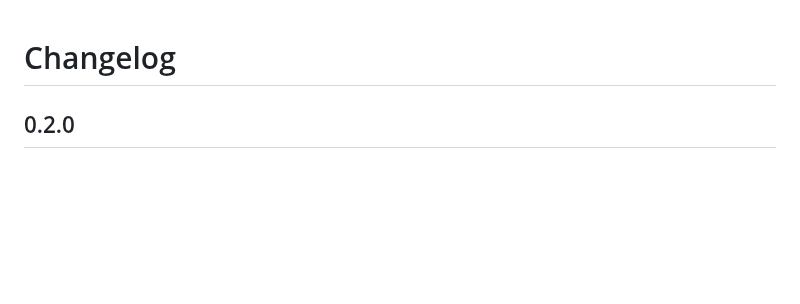
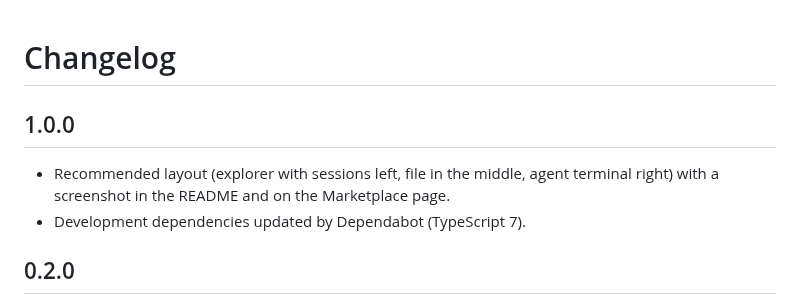
Before and after one commit to royberris/devbox-vscode-extension, a Markdown page: CHANGELOG.md, the part around the change. Rendered like a GitHub page; blank space fills up the shorter version.

```diff
--- a/CHANGELOG.md
+++ b/CHANGELOG.md
@@ -1,4 +1,9 @@
 # Changelog
+
+## 1.0.0
+
+- Recommended layout (explorer with sessions left, file in the middle, agent terminal right) with a screenshot in the README and on the Marketplace page.
+- Development dependencies updated by Dependabot (TypeScript 7).
 
 ## 0.2.0
 
```
Also changed, not shown: README.md (+10 -0 lines), marketplace/listing.md (+10 -0 lines), media/recommended-layout.png (added).
